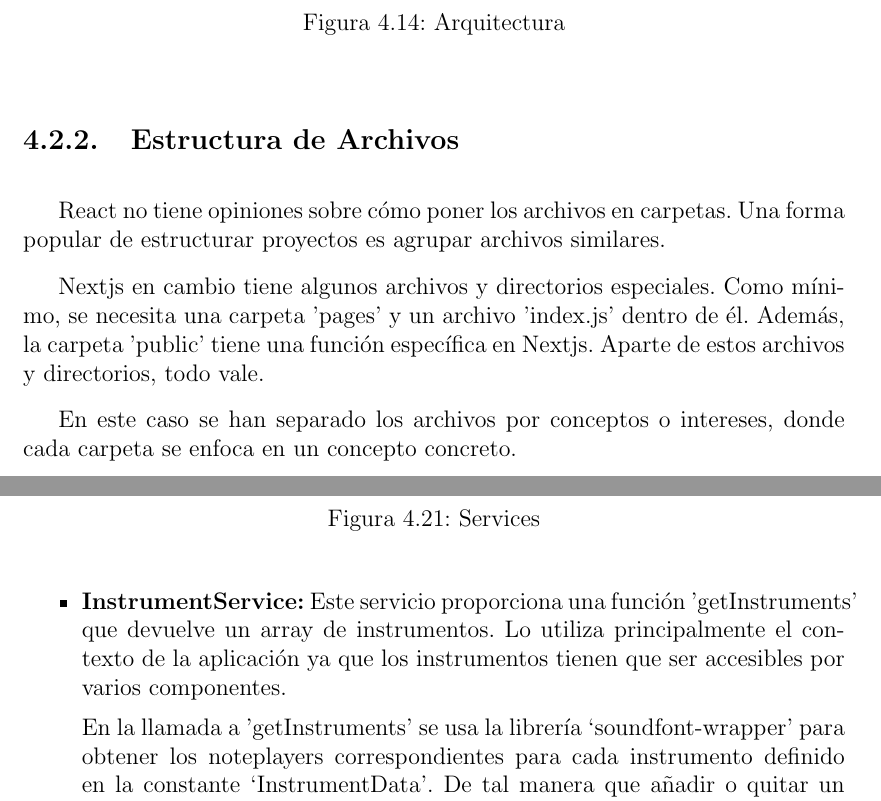
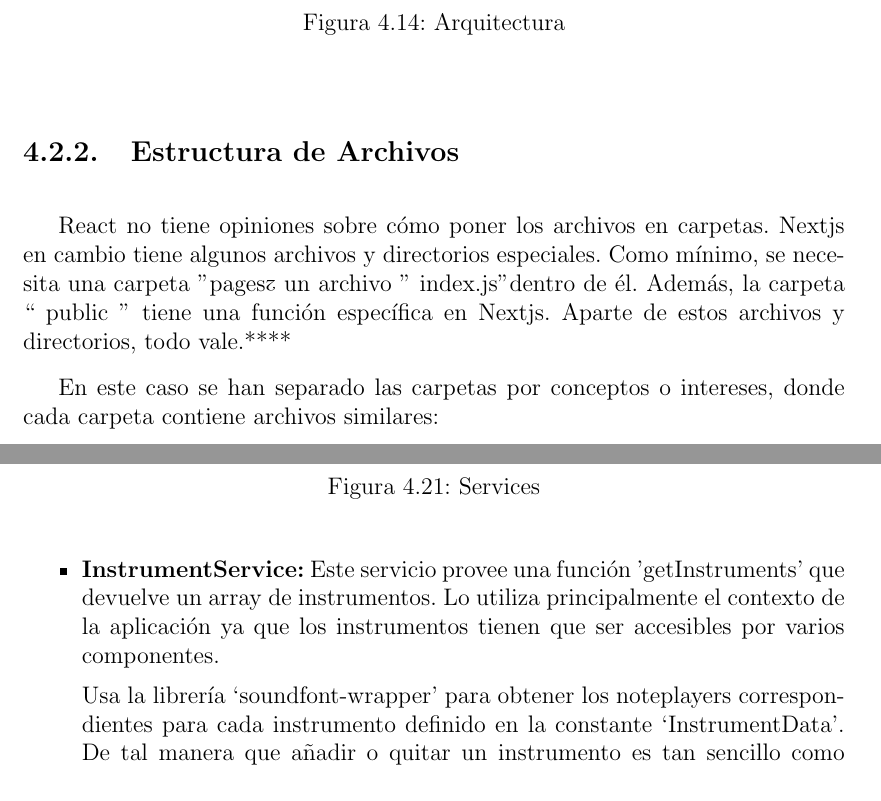
Before and after one commit to alberttogoca/Memoria-TFG-Earfit, a LaTeX document (tfg.tex): two parts of pages 49 and 55 of 108, joined at a grey line, cut so that both start at the same text. Compiled offline with pdfLaTeX.

Commit message:
Minor fixes

```diff
--- a/tfg.tex
+++ b/tfg.tex
@@ -979,11 +979,9 @@
 
 \subsection{Estructura de Archivos}
 
-React no tiene opiniones sobre cómo poner los archivos en carpetas. Una forma popular de estructurar proyectos es agrupar archivos similares.
-
-Nextjs en cambio tiene algunos archivos y directorios especiales. Como mínimo, se necesita una carpeta 'pages' y un archivo 'index.js' dentro de él. Además, la carpeta 'public' tiene una función específica en Nextjs. Aparte de estos archivos y directorios, todo vale.
-
-En este caso se han separado los archivos por conceptos o intereses, donde cada carpeta se enfoca en un concepto concreto.
+React no tiene opiniones sobre cómo poner los archivos en carpetas. Nextjs en cambio tiene algunos archivos y directorios especiales. Como mínimo, se necesita una carpeta "pages" y un archivo " index.js" dentro de él. Además, la carpeta “ public ” tiene una función específica en Nextjs. Aparte de estos archivos y directorios, todo vale.****
+
+En este caso se han separado las carpetas por conceptos o intereses, donde cada carpeta contiene archivos similares:
 
 \begin{figure}[H]
     \centering
@@ -1089,9 +1087,9 @@
 \end{figure}
 
 \begin{itemize}
-    \item \textbf{InstrumentService:} Este servicio proporciona una función 'getInstruments' que devuelve un array de instrumentos. Lo utiliza principalmente el contexto de la aplicación ya que los instrumentos tienen que ser accesibles por varios componentes.
-
-    En la llamada a 'getInstruments' se usa la librería ‘soundfont-wrapper’ para obtener los noteplayers correspondientes para cada instrumento definido en la constante ‘InstrumentData’. De tal manera que añadir o quitar un instrumento es tan sencillo como añadirlo a ‘InstrumentData’.
+    \item \textbf{InstrumentService:} Este servicio provee una función 'getInstruments' que devuelve un array de instrumentos. Lo utiliza principalmente el contexto de la aplicación ya que los instrumentos tienen que ser accesibles por varios componentes.
+
+    Usa la librería ‘soundfont-wrapper’ para obtener los noteplayers correspondientes para cada instrumento definido en la constante ‘InstrumentData’. De tal manera que añadir o quitar un instrumento es tan sencillo como añadirlo a ‘InstrumentData’.
 
     Los nombres de instrumentos existentes son de tipo ‘InstrumentName’ y no hace falta contar con su archivo MIDI ya que la librería se encargaría en tal caso de buscarlos en https://github.com/gleitz/midi-js-soundfonts pero para no depender de datos externos lo ideal es contar con ellos en este directorio.
 
```
Also changed, not shown: assets/Detalles de Implementación/Code/Intervals.png (added), assets/Detalles de Implementación/Estructura de Archivos/Components.png, tfg.tex (10 more changed lines), 5 other files.
